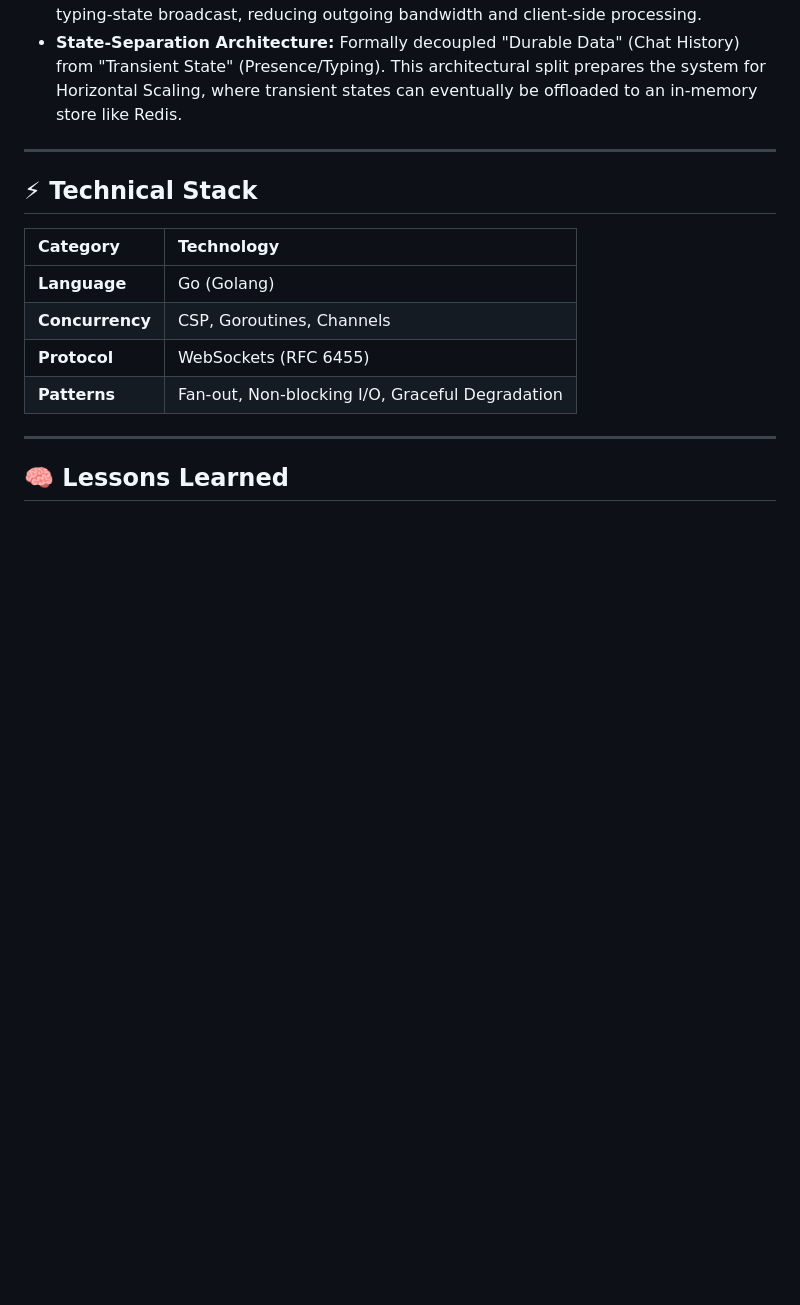
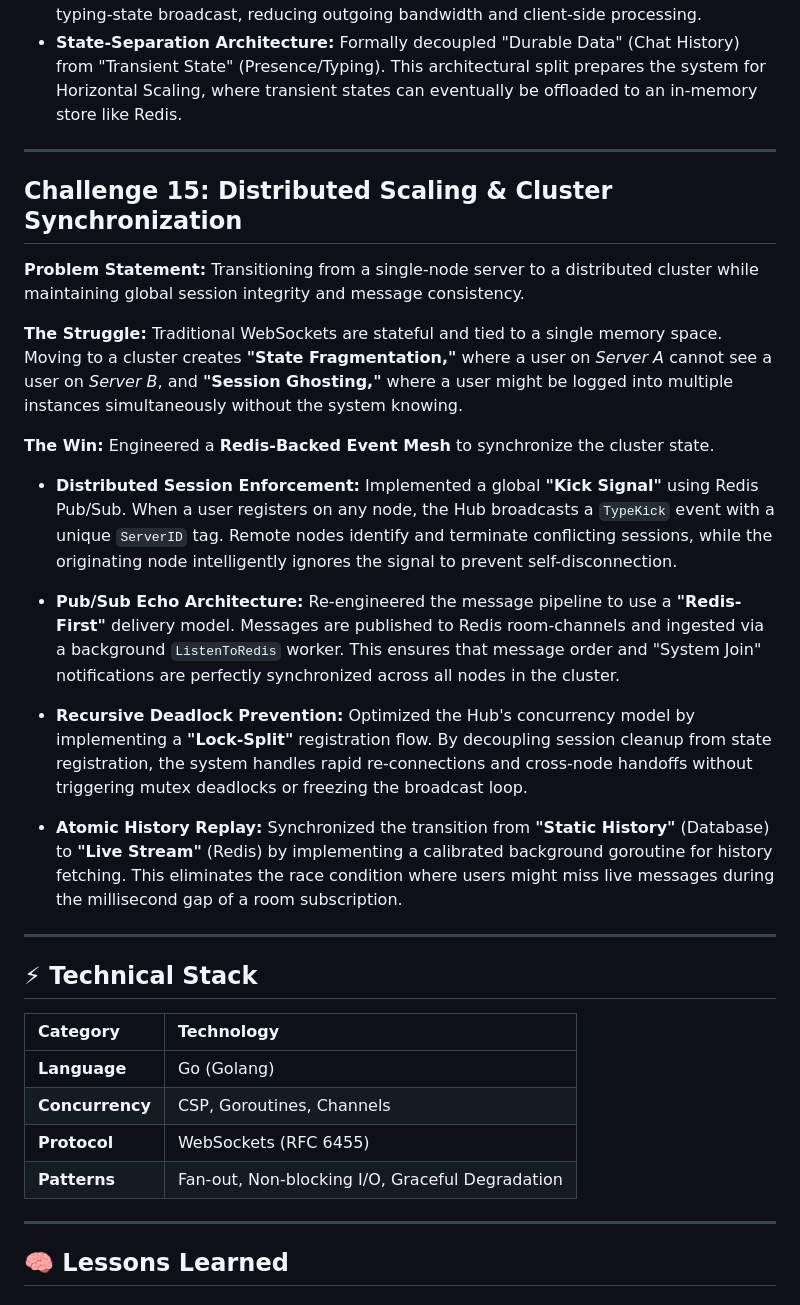
Before and after one commit to shramanb113/Websocket-challenge, a Markdown page: README.md, the part around one of its changes. Drawn GitHub-style; blank space fills up the shorter version.

```diff
--- a/README.md
+++ b/README.md
@@ -170,6 +170,22 @@
 
 ---
 
+## Challenge 15: Distributed Scaling & Cluster Synchronization
+
+**Problem Statement:** Transitioning from a single-node server to a distributed cluster while maintaining global session integrity and message consistency.
+
+**The Struggle:** Traditional WebSockets are stateful and tied to a single memory space. Moving to a cluster creates **"State Fragmentation,"** where a user on _Server A_ cannot see a user on _Server B_, and **"Session Ghosting,"** where a user might be logged into multiple instances simultaneously without the system knowing.
+
+**The Win:** Engineered a **Redis-Backed Event Mesh** to synchronize the cluster state.
+
+- **Distributed Session Enforcement:** Implemented a global **"Kick Signal"** using Redis Pub/Sub. When a user registers on any node, the Hub broadcasts a `TypeKick` event with a unique `ServerID` tag. Remote nodes identify and terminate conflicting sessions, while the originating node intelligently ignores the signal to prevent self-disconnection.
+- **Pub/Sub Echo Architecture:** Re-engineered the message pipeline to use a **"Redis-First"** delivery model. Messages are published to Redis room-channels and ingested via a background `ListenToRedis` worker. This ensures that message order and "System Join" notifications are perfectly synchronized across all nodes in the cluster.
+
+- **Recursive Deadlock Prevention:** Optimized the Hub's concurrency model by implementing a **"Lock-Split"** registration flow. By decoupling session cleanup from state registration, the system handles rapid re-connections and cross-node handoffs without triggering mutex deadlocks or freezing the broadcast loop.
+- **Atomic History Replay:** Synchronized the transition from **"Static History"** (Database) to **"Live Stream"** (Redis) by implementing a calibrated background goroutine for history fetching. This eliminates the race condition where users might miss live messages during the millisecond gap of a room subscription.
+
+---
+
 ## ⚡ Technical Stack
 
 | Category        | Technology                                      |
```
Also changed, not shown: other parts of README.md (+1 -1 lines).
